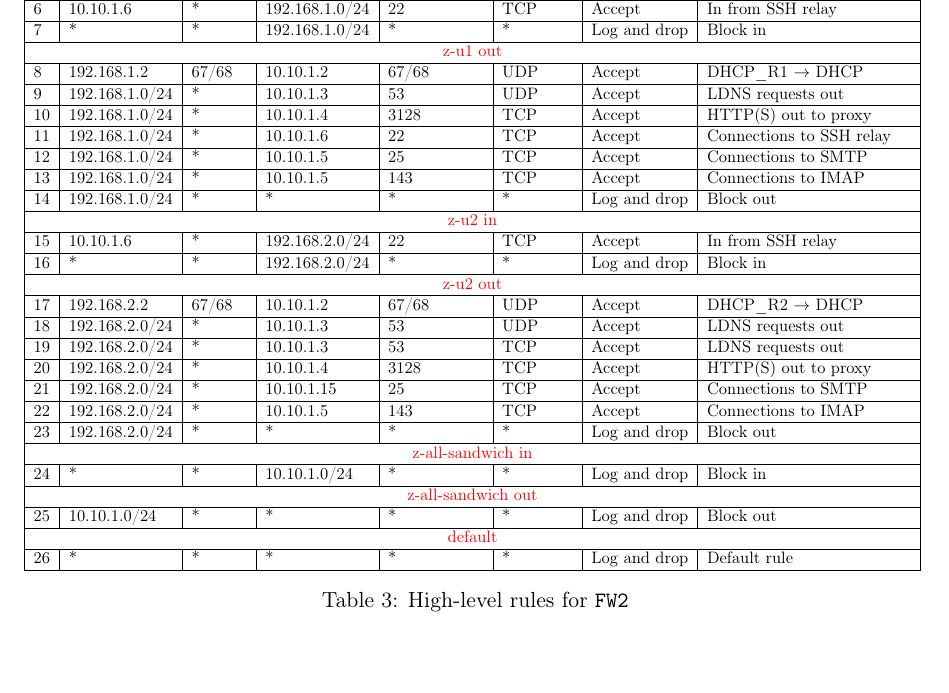
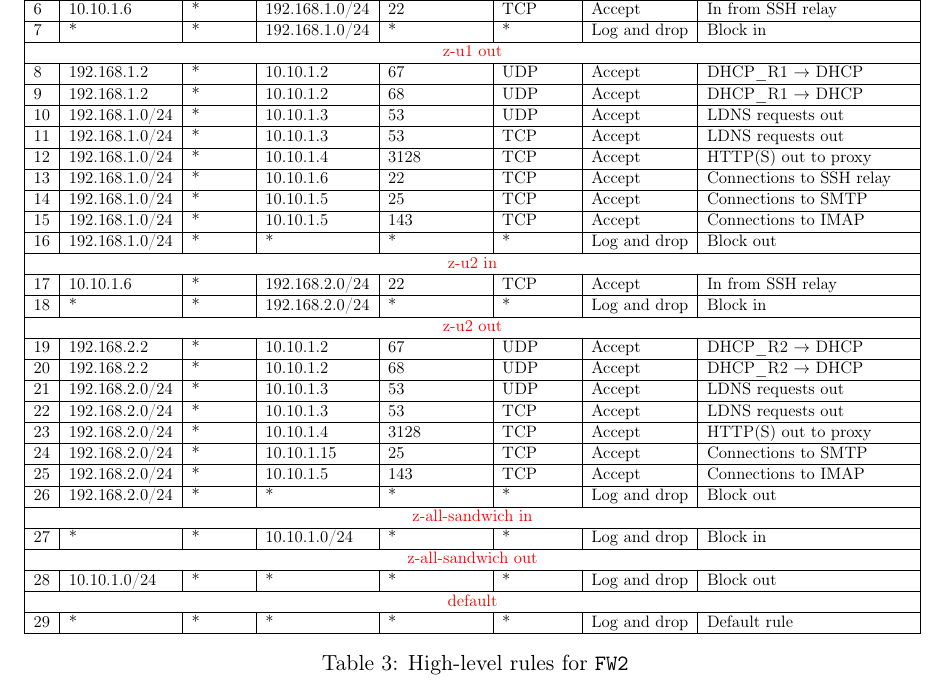
Before and after one commit to OlivierJoris/Firewalls-configuration-using-iptables, a LaTeX document (part_2/report/report.tex): part of page 3 of 4, cut so that both start at the same text, the shorter picture padded with empty space. Compiled offline with pdfLaTeX.

Commit message:
correction DHCP + LDNS

```diff
--- a/part_2/report/report.tex
+++ b/part_2/report/report.tex
@@ -121,30 +121,33 @@
 \multicolumn{1}{|l|}{6}                         & \multicolumn{1}{l|}{10.10.1.6}                                                    & \multicolumn{1}{l|}{*}                                                              & \multicolumn{1}{l|}{192.168.1.0/24}                                                    & \multicolumn{1}{l|}{22}                                                                  & \multicolumn{1}{l|}{TCP}               & \multicolumn{1}{l|}{Accept}          & In from SSH relay                      \\ \hline
 \multicolumn{1}{|l|}{7}                         & \multicolumn{1}{l|}{*}                                                            & \multicolumn{1}{l|}{*}                                                              & \multicolumn{1}{l|}{192.168.1.0/24}                                                    & \multicolumn{1}{l|}{*}                                                                   & \multicolumn{1}{l|}{*}                 & \multicolumn{1}{l|}{Log and drop}    & Block in                               \\ \hline
 \multicolumn{8}{|c|}{{\color[HTML]{FE0000} z-u1 out}}                                                                                                                                                                                                                                                                                                                                                                                                                                                                                  \\ \hline
-\multicolumn{1}{|l|}{8}                         & \multicolumn{1}{l|}{192.168.1.2}                                                  & \multicolumn{1}{l|}{67/68}                                                          & \multicolumn{1}{l|}{10.10.1.2}                                                         & \multicolumn{1}{l|}{67/68}                                                               & \multicolumn{1}{l|}{UDP}               & \multicolumn{1}{l|}{Accept}          & DHCP\_R1 $\rightarrow$ DHCP            \\ \hline
-\multicolumn{1}{|l|}{9}                         & \multicolumn{1}{l|}{192.168.1.0/24}                                               & \multicolumn{1}{l|}{*}                                                              & \multicolumn{1}{l|}{10.10.1.3}                                                         & \multicolumn{1}{l|}{53}                                                                  & \multicolumn{1}{l|}{UDP}               & \multicolumn{1}{l|}{Accept}          & LDNS requests out                      \\ \hline
-\multicolumn{1}{|l|}{10}                        & \multicolumn{1}{l|}{192.168.1.0/24}                                               & \multicolumn{1}{l|}{*}                                                              & \multicolumn{1}{l|}{10.10.1.4}                                                         & \multicolumn{1}{l|}{3128}                                                                & \multicolumn{1}{l|}{TCP}               & \multicolumn{1}{l|}{Accept}          & HTTP(S) out to proxy                    \\ \hline
-\multicolumn{1}{|l|}{11}                        & \multicolumn{1}{l|}{192.168.1.0/24}                                               & \multicolumn{1}{l|}{*}                                                              & \multicolumn{1}{l|}{10.10.1.6}                                                         & \multicolumn{1}{l|}{22}                                                                  & \multicolumn{1}{l|}{TCP}               & \multicolumn{1}{l|}{Accept}          & Connections to SSH relay               \\ \hline
-\multicolumn{1}{|l|}{12}                        & \multicolumn{1}{l|}{192.168.1.0/24}                                               & \multicolumn{1}{l|}{*}                                                              & \multicolumn{1}{l|}{10.10.1.5}                                                         & \multicolumn{1}{l|}{25}                                                                  & \multicolumn{1}{l|}{TCP}               & \multicolumn{1}{l|}{Accept}          & Connections to SMTP                    \\ \hline
-\multicolumn{1}{|l|}{13}                        & \multicolumn{1}{l|}{192.168.1.0/24}                                               & \multicolumn{1}{l|}{*}                                                              & \multicolumn{1}{l|}{10.10.1.5}                                                         & \multicolumn{1}{l|}{143}                                                                 & \multicolumn{1}{l|}{TCP}               & \multicolumn{1}{l|}{Accept}          & Connections to IMAP                    \\ \hline
-\multicolumn{1}{|c|}{{\color[HTML]{000000} 14}} & \multicolumn{1}{l|}{192.168.1.0/24}                                               & \multicolumn{1}{l|}{*}                                                              & \multicolumn{1}{l|}{*}                                                                 & \multicolumn{1}{l|}{*}                                                                   & \multicolumn{1}{l|}{*}                 & \multicolumn{1}{l|}{Log and drop}    & Block out                              \\ \hline
+\multicolumn{1}{|l|}{8}                         & \multicolumn{1}{l|}{192.168.1.2}                                                  & \multicolumn{1}{l|}{*}                                                          & \multicolumn{1}{l|}{10.10.1.2}                                                         & \multicolumn{1}{l|}{67}                                                               & \multicolumn{1}{l|}{UDP}               & \multicolumn{1}{l|}{Accept}          & DHCP\_R1 $\rightarrow$ DHCP            \\ \hline
+\multicolumn{1}{|l|}{9}                         & \multicolumn{1}{l|}{192.168.1.2}                                                  & \multicolumn{1}{l|}{*}                                                          & \multicolumn{1}{l|}{10.10.1.2}                                                         & \multicolumn{1}{l|}{68}                                                               & \multicolumn{1}{l|}{UDP}               & \multicolumn{1}{l|}{Accept}          & DHCP\_R1 $\rightarrow$ DHCP            \\ \hline
+\multicolumn{1}{|l|}{10}                         & \multicolumn{1}{l|}{192.168.1.0/24}                                               & \multicolumn{1}{l|}{*}                                                              & \multicolumn{1}{l|}{10.10.1.3}                                                         & \multicolumn{1}{l|}{53}                                                                  & \multicolumn{1}{l|}{UDP}               & \multicolumn{1}{l|}{Accept}          & LDNS requests out                      \\ \hline
+\multicolumn{1}{|l|}{11}                         & \multicolumn{1}{l|}{192.168.1.0/24}                                               & \multicolumn{1}{l|}{*}                                                              & \multicolumn{1}{l|}{10.10.1.3}                                                         & \multicolumn{1}{l|}{53}                                                                  & \multicolumn{1}{l|}{TCP}               & \multicolumn{1}{l|}{Accept}          & LDNS requests out                      \\ \hline
+\multicolumn{1}{|l|}{12}                        & \multicolumn{1}{l|}{192.168.1.0/24}                                               & \multicolumn{1}{l|}{*}                                                              & \multicolumn{1}{l|}{10.10.1.4}                                                         & \multicolumn{1}{l|}{3128}                                                                & \multicolumn{1}{l|}{TCP}               & \multicolumn{1}{l|}{Accept}          & HTTP(S) out to proxy                    \\ \hline
+\multicolumn{1}{|l|}{13}                        & \multicolumn{1}{l|}{192.168.1.0/24}                                               & \multicolumn{1}{l|}{*}                                                              & \multicolumn{1}{l|}{10.10.1.6}                                                         & \multicolumn{1}{l|}{22}                                                                  & \multicolumn{1}{l|}{TCP}               & \multicolumn{1}{l|}{Accept}          & Connections to SSH relay               \\ \hline
+\multicolumn{1}{|l|}{14}                        & \multicolumn{1}{l|}{192.168.1.0/24}                                               & \multicolumn{1}{l|}{*}                                                              & \multicolumn{1}{l|}{10.10.1.5}                                                         & \multicolumn{1}{l|}{25}                                                                  & \multicolumn{1}{l|}{TCP}               & \multicolumn{1}{l|}{Accept}          & Connections to SMTP                    \\ \hline
+\multicolumn{1}{|l|}{15}                        & \multicolumn{1}{l|}{192.168.1.0/24}                                               & \multicolumn{1}{l|}{*}                                                              & \multicolumn{1}{l|}{10.10.1.5}                                                         & \multicolumn{1}{l|}{143}                                                                 & \multicolumn{1}{l|}{TCP}               & \multicolumn{1}{l|}{Accept}          & Connections to IMAP                    \\ \hline
+\multicolumn{1}{|c|}{{\color[HTML]{000000} 16}} & \multicolumn{1}{l|}{192.168.1.0/24}                                               & \multicolumn{1}{l|}{*}                                                              & \multicolumn{1}{l|}{*}                                                                 & \multicolumn{1}{l|}{*}                                                                   & \multicolumn{1}{l|}{*}                 & \multicolumn{1}{l|}{Log and drop}    & Block out                              \\ \hline
 \multicolumn{8}{|c|}{{\color[HTML]{FE0000} z-u2 in}}                                                                                                                                                                                                                                                                                                                                                                                                                                                                                   \\ \hline
-\multicolumn{1}{|l|}{15}                        & \multicolumn{1}{l|}{10.10.1.6}                                                    & \multicolumn{1}{l|}{*}                                                              & \multicolumn{1}{l|}{192.168.2.0/24}                                                    & \multicolumn{1}{l|}{22}                                                                  & \multicolumn{1}{l|}{TCP}               & \multicolumn{1}{l|}{Accept}          & In from SSH relay                      \\ \hline
-\multicolumn{1}{|l|}{16}                        & \multicolumn{1}{l|}{*}                                                            & \multicolumn{1}{l|}{*}                                                              & \multicolumn{1}{l|}{192.168.2.0/24}                                                    & \multicolumn{1}{l|}{*}                                                                   & \multicolumn{1}{l|}{*}                 & \multicolumn{1}{l|}{Log and drop}    & Block in                               \\ \hline
+\multicolumn{1}{|l|}{17}                        & \multicolumn{1}{l|}{10.10.1.6}                                                    & \multicolumn{1}{l|}{*}                                                              & \multicolumn{1}{l|}{192.168.2.0/24}                                                    & \multicolumn{1}{l|}{22}                                                                  & \multicolumn{1}{l|}{TCP}               & \multicolumn{1}{l|}{Accept}          & In from SSH relay                      \\ \hline
+\multicolumn{1}{|l|}{18}                        & \multicolumn{1}{l|}{*}                                                            & \multicolumn{1}{l|}{*}                                                              & \multicolumn{1}{l|}{192.168.2.0/24}                                                    & \multicolumn{1}{l|}{*}                                                                   & \multicolumn{1}{l|}{*}                 & \multicolumn{1}{l|}{Log and drop}    & Block in                               \\ \hline
 \multicolumn{8}{|c|}{{\color[HTML]{FE0000} z-u2 out}}                                                                                                                                                                                                                                                                                                                                                                                                                                                                                  \\ \hline
-\multicolumn{1}{|l|}{17}                        & \multicolumn{1}{l|}{192.168.2.2}                                                  & \multicolumn{1}{l|}{67/68}                                                          & \multicolumn{1}{l|}{10.10.1.2}                                                         & \multicolumn{1}{l|}{67/68}                                                               & \multicolumn{1}{l|}{UDP}               & \multicolumn{1}{l|}{Accept}          & DHCP\_R2 $\rightarrow$ DHCP            \\ \hline
-\multicolumn{1}{|l|}{18}                        & \multicolumn{1}{l|}{192.168.2.0/24}                                               & \multicolumn{1}{l|}{*}                                                              & \multicolumn{1}{l|}{10.10.1.3}                                                         & \multicolumn{1}{l|}{53}                                                                  & \multicolumn{1}{l|}{UDP}               & \multicolumn{1}{l|}{Accept}          & LDNS requests out                      \\ \hline
-\multicolumn{1}{|l|}{19}                        & \multicolumn{1}{l|}{192.168.2.0/24}                                               & \multicolumn{1}{l|}{*}                                                              & \multicolumn{1}{l|}{10.10.1.3}                                                         & \multicolumn{1}{l|}{53}                                                                  & \multicolumn{1}{l|}{TCP}               & \multicolumn{1}{l|}{Accept}          & LDNS requests out                      \\ \hline
-\multicolumn{1}{|l|}{20}                        & \multicolumn{1}{l|}{192.168.2.0/24}                                               & \multicolumn{1}{l|}{*}                                                              & \multicolumn{1}{l|}{10.10.1.4}                                                         & \multicolumn{1}{l|}{3128}                                                                & \multicolumn{1}{l|}{TCP}               & \multicolumn{1}{l|}{Accept}          & HTTP(S) out to proxy                   \\ \hline
-\multicolumn{1}{|l|}{21}                        & \multicolumn{1}{l|}{192.168.2.0/24}                                               & \multicolumn{1}{l|}{*}                                                              & \multicolumn{1}{l|}{10.10.1.15}                                                        & \multicolumn{1}{l|}{25}                                                                  & \multicolumn{1}{l|}{TCP}               & \multicolumn{1}{l|}{Accept}          & Connections to SMTP                    \\ \hline
-\multicolumn{1}{|l|}{22}                        & \multicolumn{1}{l|}{192.168.2.0/24}                                               & \multicolumn{1}{l|}{*}                                                              & \multicolumn{1}{l|}{10.10.1.5}                                                         & \multicolumn{1}{l|}{143}                                                                 & \multicolumn{1}{l|}{TCP}               & \multicolumn{1}{l|}{Accept}          & Connections to IMAP                    \\ \hline
-\multicolumn{1}{|l|}{23}                        & \multicolumn{1}{l|}{192.168.2.0/24}                                               & \multicolumn{1}{l|}{*}                                                              & \multicolumn{1}{l|}{*}                                                                 & \multicolumn{1}{l|}{*}                                                                   & \multicolumn{1}{l|}{*}                 & \multicolumn{1}{l|}{Log and drop}    & Block out                              \\ \hline
+\multicolumn{1}{|l|}{19}                        & \multicolumn{1}{l|}{192.168.2.2}                                                  & \multicolumn{1}{l|}{*}                                                          & \multicolumn{1}{l|}{10.10.1.2}                                                         & \multicolumn{1}{l|}{67}                                                               & \multicolumn{1}{l|}{UDP}               & \multicolumn{1}{l|}{Accept}          & DHCP\_R2 $\rightarrow$ DHCP            \\ \hline
+\multicolumn{1}{|l|}{20}                        & \multicolumn{1}{l|}{192.168.2.2}                                                  & \multicolumn{1}{l|}{*}                                                          & \multicolumn{1}{l|}{10.10.1.2}                                                         & \multicolumn{1}{l|}{68}                                                               & \multicolumn{1}{l|}{UDP}               & \multicolumn{1}{l|}{Accept}          & DHCP\_R2 $\rightarrow$ DHCP            \\ \hline
+\multicolumn{1}{|l|}{21}                        & \multicolumn{1}{l|}{192.168.2.0/24}                                               & \multicolumn{1}{l|}{*}                                                              & \multicolumn{1}{l|}{10.10.1.3}                                                         & \multicolumn{1}{l|}{53}                                                                  & \multicolumn{1}{l|}{UDP}               & \multicolumn{1}{l|}{Accept}          & LDNS requests out                      \\ \hline
+\multicolumn{1}{|l|}{22}                        & \multicolumn{1}{l|}{192.168.2.0/24}                                               & \multicolumn{1}{l|}{*}                                                              & \multicolumn{1}{l|}{10.10.1.3}                                                         & \multicolumn{1}{l|}{53}                                                                  & \multicolumn{1}{l|}{TCP}               & \multicolumn{1}{l|}{Accept}          & LDNS requests out                      \\ \hline
+\multicolumn{1}{|l|}{23}                        & \multicolumn{1}{l|}{192.168.2.0/24}                                               & \multicolumn{1}{l|}{*}                                                              & \multicolumn{1}{l|}{10.10.1.4}                                                         & \multicolumn{1}{l|}{3128}                                                                & \multicolumn{1}{l|}{TCP}               & \multicolumn{1}{l|}{Accept}          & HTTP(S) out to proxy                   \\ \hline
+\multicolumn{1}{|l|}{24}                        & \multicolumn{1}{l|}{192.168.2.0/24}                                               & \multicolumn{1}{l|}{*}                                                              & \multicolumn{1}{l|}{10.10.1.15}                                                        & \multicolumn{1}{l|}{25}                                                                  & \multicolumn{1}{l|}{TCP}               & \multicolumn{1}{l|}{Accept}          & Connections to SMTP                    \\ \hline
+\multicolumn{1}{|l|}{25}                        & \multicolumn{1}{l|}{192.168.2.0/24}                                               & \multicolumn{1}{l|}{*}                                                              & \multicolumn{1}{l|}{10.10.1.5}                                                         & \multicolumn{1}{l|}{143}                                                                 & \multicolumn{1}{l|}{TCP}               & \multicolumn{1}{l|}{Accept}          & Connections to IMAP                    \\ \hline
+\multicolumn{1}{|l|}{26}                        & \multicolumn{1}{l|}{192.168.2.0/24}                                               & \multicolumn{1}{l|}{*}                                                              & \multicolumn{1}{l|}{*}                                                                 & \multicolumn{1}{l|}{*}                                                                   & \multicolumn{1}{l|}{*}                 & \multicolumn{1}{l|}{Log and drop}    & Block out                              \\ \hline
 \multicolumn{8}{|c|}{{\color[HTML]{FE0000} z-all-sandwich in}}                                                                                                                                                                                                                                                                                                                                                                                                                                                                         \\ \hline
-\multicolumn{1}{|l|}{24}                        & \multicolumn{1}{l|}{*}                                                            & \multicolumn{1}{l|}{*}                                                              & \multicolumn{1}{l|}{10.10.1.0/24}                                                      & \multicolumn{1}{l|}{*}                                                                   & \multicolumn{1}{l|}{*}                 & \multicolumn{1}{l|}{Log and drop}    & Block in                               \\ \hline
+\multicolumn{1}{|l|}{27}                        & \multicolumn{1}{l|}{*}                                                            & \multicolumn{1}{l|}{*}                                                              & \multicolumn{1}{l|}{10.10.1.0/24}                                                      & \multicolumn{1}{l|}{*}                                                                   & \multicolumn{1}{l|}{*}                 & \multicolumn{1}{l|}{Log and drop}    & Block in                               \\ \hline
 \multicolumn{8}{|c|}{{\color[HTML]{FE0000} z-all-sandwich out}}                                                                                                                                                                                                                                                                                                                                                                                                                                                                        \\ \hline
-\multicolumn{1}{|l|}{25}                        & \multicolumn{1}{l|}{10.10.1.0/24}                                                 & \multicolumn{1}{l|}{*}                                                              & \multicolumn{1}{l|}{*}                                                                 & \multicolumn{1}{l|}{*}                                                                   & \multicolumn{1}{l|}{*}                 & \multicolumn{1}{l|}{Log and drop}    & Block out                              \\ \hline
+\multicolumn{1}{|l|}{28}                        & \multicolumn{1}{l|}{10.10.1.0/24}                                                 & \multicolumn{1}{l|}{*}                                                              & \multicolumn{1}{l|}{*}                                                                 & \multicolumn{1}{l|}{*}                                                                   & \multicolumn{1}{l|}{*}                 & \multicolumn{1}{l|}{Log and drop}    & Block out                              \\ \hline
 \multicolumn{8}{|c|}{{\color[HTML]{FE0000} default}}                                                                                                                                                                                                                                                                                                                                                                                                                                                                                   \\ \hline
-\multicolumn{1}{|l|}{26}                        & \multicolumn{1}{l|}{*}                                                            & \multicolumn{1}{l|}{*}                                                              & \multicolumn{1}{l|}{*}                                                                 & \multicolumn{1}{l|}{*}                                                                   & \multicolumn{1}{l|}{*}                 & \multicolumn{1}{l|}{Log and drop}    & Default rule                           \\ \hline
+\multicolumn{1}{|l|}{29}                        & \multicolumn{1}{l|}{*}                                                            & \multicolumn{1}{l|}{*}                                                              & \multicolumn{1}{l|}{*}                                                                 & \multicolumn{1}{l|}{*}                                                                   & \multicolumn{1}{l|}{*}                 & \multicolumn{1}{l|}{Log and drop}    & Default rule                           \\ \hline
 \end{tabular}
 }
 \caption{High-level rules for \texttt{FW2}}
```
Also changed, not shown: part_2/report/report.pdf.
